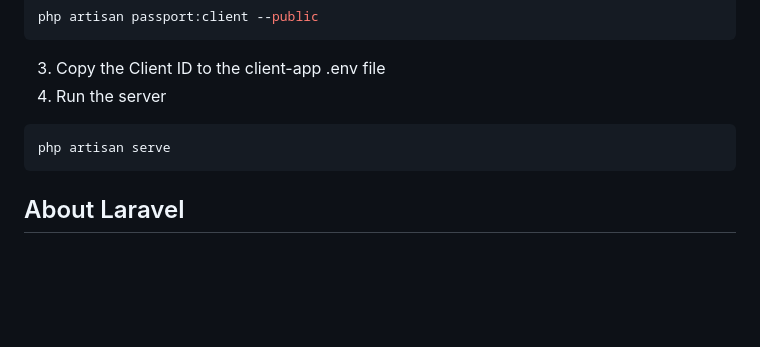
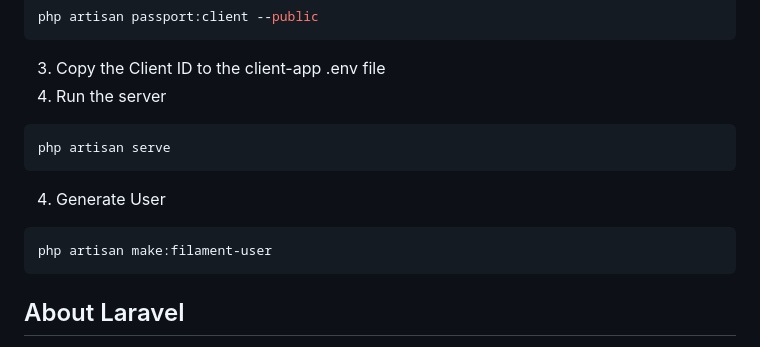
Before and after one commit to araskeren/laravel-resource-server, a Markdown page: README.md, the part around the change. GitHub-like rendering; blank space fills up the shorter version.

Commit message:
feat: add comand to generate user

````diff
--- a/README.md
+++ b/README.md
@@ -20,6 +20,10 @@ php artisan passport:client --public
 3. Run the server
 ```bash
 php artisan serve
+```
+4. Generate User
+```bash
+php artisan make:filament-user
 ```
 
 ## About Laravel
````
